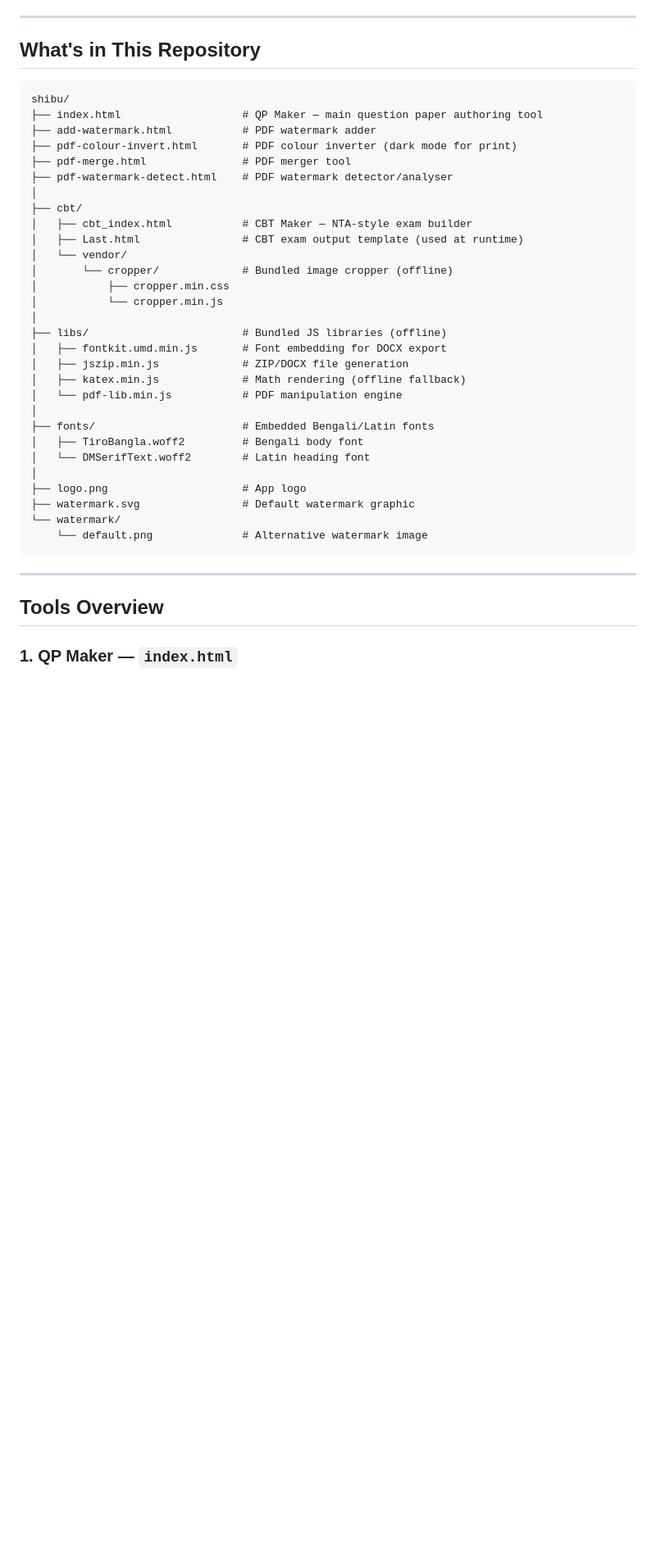
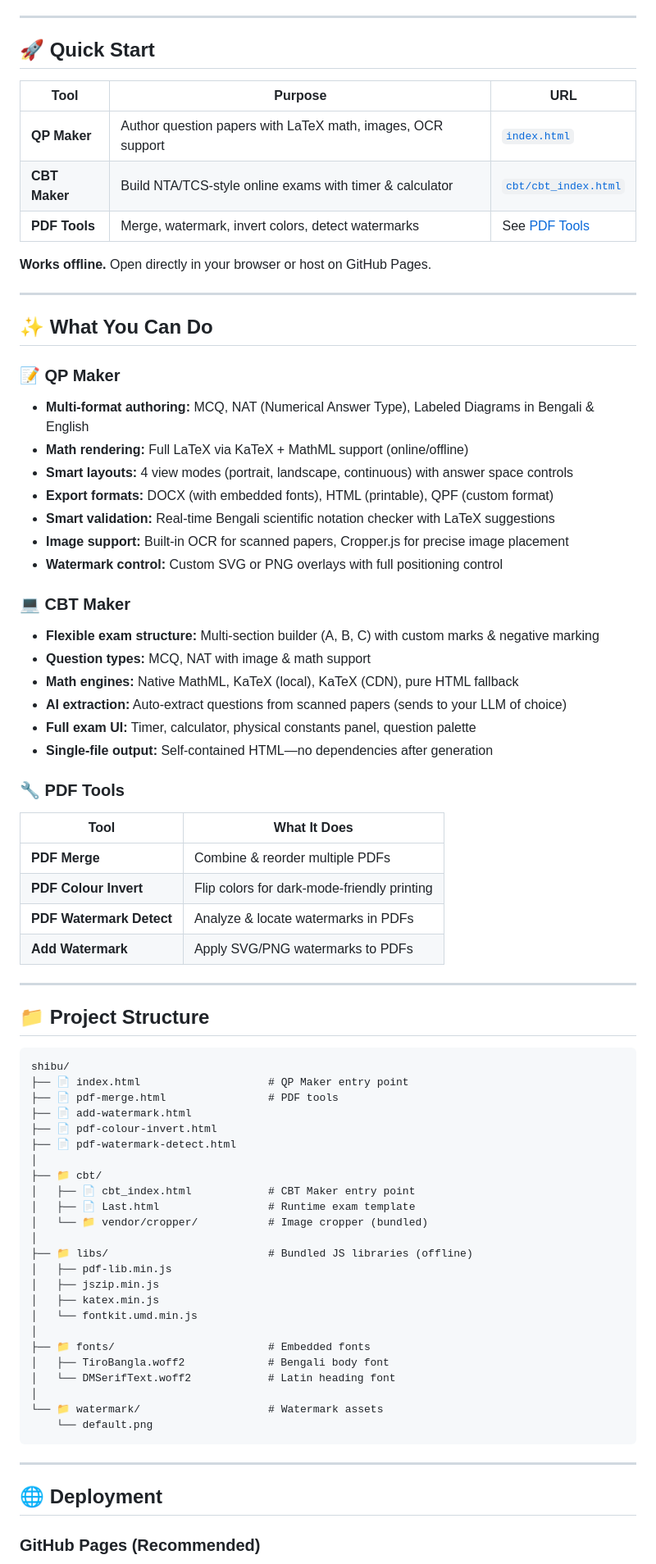
Before and after one commit to suvadippatra/shibu, a Markdown page: README.md, the part around one of its changes. Shown at 82% size. GitHub-like rendering; blank space fills up the shorter version.

````diff
--- a/README.md
+++ b/README.md
@@ -6,43 +8,79 @@ A fully offline-capable, single-file web toolset for Bengali academic question p
 
 ---
 
-## What's in This Repository
+## 🚀 Quick Start
+
+| Tool | Purpose | URL |
+|------|---------|-----|
+| **QP Maker** | Author question papers with LaTeX math, images, OCR support | [`index.html`](https://suvadippatra.github.io/shibu/) |
+| **CBT Maker** | Build NTA/TCS-style online exams with timer & calculator | [`cbt/cbt_index.html`](https://suvadippatra.github.io/shibu/cbt/cbt_index.html) |
+| **PDF Tools** | Merge, watermark, invert colors, detect watermarks | See [PDF Tools](#pdf-tools) |
+
+**Works offline.** Open directly in your browser or host on GitHub Pages.
+
+---
+
+## ✨ What You Can Do
+
+### 📝 QP Maker
+- **Multi-format authoring:** MCQ, NAT (Numerical Answer Type), Labeled Diagrams in Bengali & English
+- **Math rendering:** Full LaTeX via KaTeX + MathML support (online/offline)
+- **Smart layouts:** 4 view modes (portrait, landscape, continuous) with answer space controls
+- **Export formats:** DOCX (with embedded fonts), HTML (printable), QPF (custom format)
+- **Smart validation:** Real-time Bengali scientific notation checker with LaTeX suggestions
+- **Image support:** Built-in OCR for scanned papers, Cropper.js for precise image placement
+- **Watermark control:** Custom SVG or PNG overlays with full positioning control
+
+### 💻 CBT Maker
+- **Flexible exam structure:** Multi-section builder (A, B, C) with custom marks & negative marking
+- **Question types:** MCQ, NAT with image & math support
+- **Math engines:** Native MathML, KaTeX (local), KaTeX (CDN), pure HTML fallback
+- **AI extraction:** Auto-extract questions from scanned papers (sends to your LLM of choice)
+- **Full exam UI:** Timer, calculator, physical constants panel, question palette
+- **Single-file output:** Self-contained HTML—no dependencies after generation
+
+### 🔧 PDF Tools
+| Tool | What It Does |
+|------|-------------|
+| **PDF Merge** | Combine & reorder multiple PDFs |
+| **PDF Colour Invert** | Flip colors for dark-mode-friendly printing |
+| **PDF Watermark Detect** | Analyze & locate watermarks in PDFs |
+| **Add Watermark** | Apply SVG/PNG watermarks to PDFs |
+
+---
+
+## 📁 Project Structure
 
 ```
 shibu/
-├── index.html                   # QP Maker — main question paper authoring tool
-├── add-watermark.html           # PDF watermark adder
-├── pdf-colour-invert.html       # PDF colour inverter (dark mode for print)
-├── pdf-merge.html               # PDF merger tool
-├── pdf-watermark-detect.html    # PDF watermark detector/analyser
+├── 📄 index.html                    # QP Maker entry point
+├── 📄 pdf-merge.html                # PDF tools
+├── 📄 add-watermark.html
+├── 📄 pdf-colour-invert.html
+├── 📄 pdf-watermark-detect.html
 │
-├── cbt/
-│   ├── cbt_index.html           # CBT Maker — NTA-style exam builder
-│   ├── Last.html                # CBT exam output template (used at runtime)
-│   └── vendor/
-│       └── cropper/             # Bundled image cropper (offline)
-│           ├── cropper.min.css
-│           └── cropper.min.js
+├── 📁 cbt/
+│   ├── 📄 cbt_index.html            # CBT Maker entry point
+│   ├── 📄 Last.html                 # Runtime exam template
+│   └── 📁 vendor/cropper/           # Image cropper (bundled)
 │
-├── libs/                        # Bundled JS libraries (offline)
-│   ├── fontkit.umd.min.js       # Font embedding for DOCX export
-│   ├── jszip.min.js             # ZIP/DOCX file generation
-│   ├── katex.min.js             # Math rendering (offline fallback)
-│   └── pdf-lib.min.js           # PDF manipulation engine
+├── 📁 libs/                         # Bundled JS libraries (offline)
+│   ├── pdf-lib.min.js
+│   ├── jszip.min.js
+│   ├── katex.min.js
+│   └── fontkit.umd.min.js
 │
-├── fonts/                       # Embedded Bengali/Latin fonts
-│   ├── TiroBangla.woff2         # Bengali body font
-│   └── DMSerifText.woff2        # Latin heading font
+├── 📁 fonts/                        # Embedded fonts
+│   ├── TiroBangla.woff2             # Bengali body font
+│   └── DMSerifText.woff2            # Latin heading font
 │
-├── logo.png                     # App logo
-├── watermark.svg                # Default watermark graphic
-└── watermark/
-    └── default.png              # Alternative watermark image
+└── 📁 watermark/                    # Watermark assets
+    └── default.png
 ```
 
 ---
 
-## Tools Overview
+## 🌐 Deployment
 
-### 1. QP Maker — `index.html`
+### GitHub Pages (Recommended)
 
````
Also changed, not shown: other parts of README.md (+116 -122 lines).
